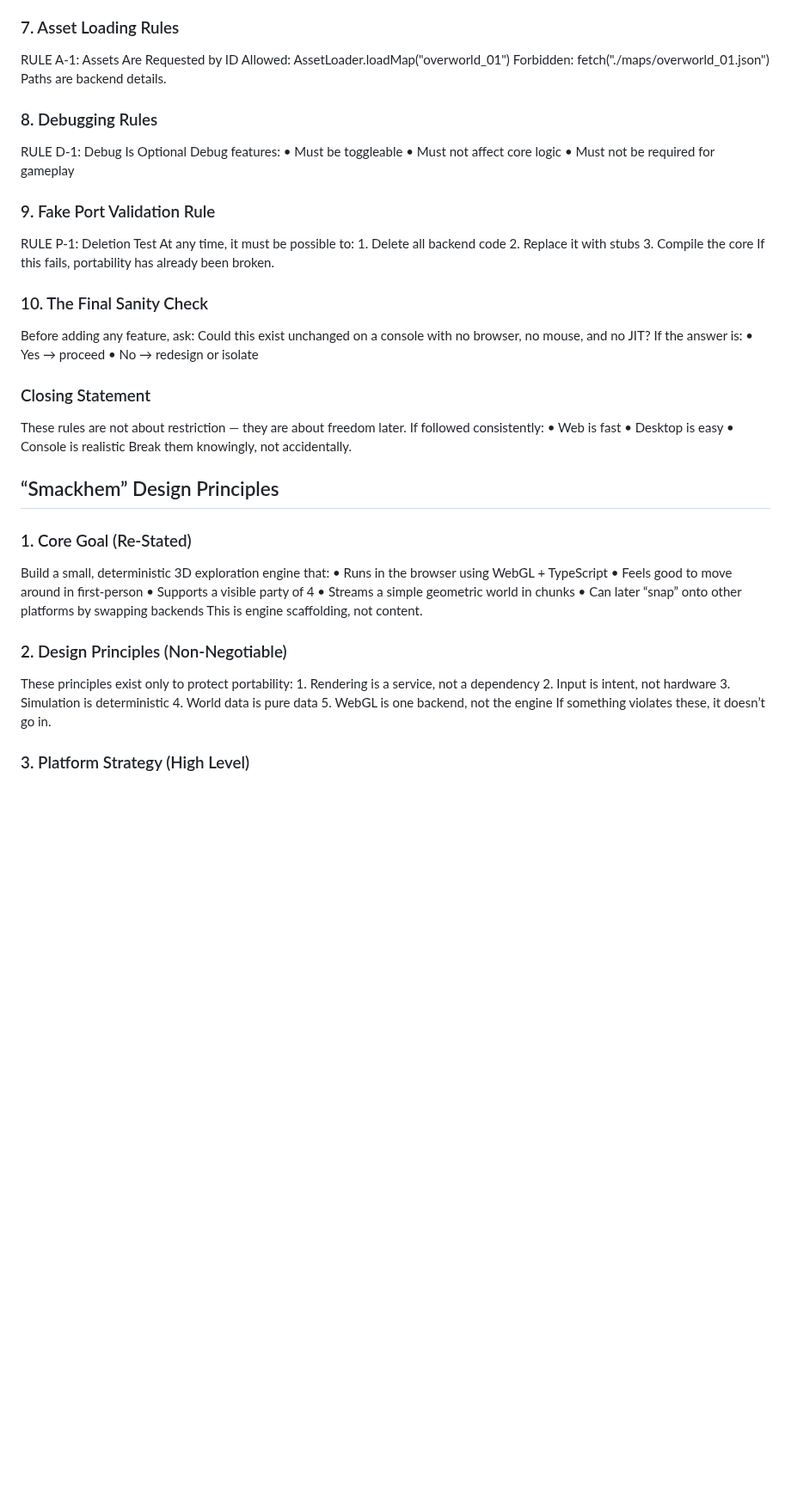
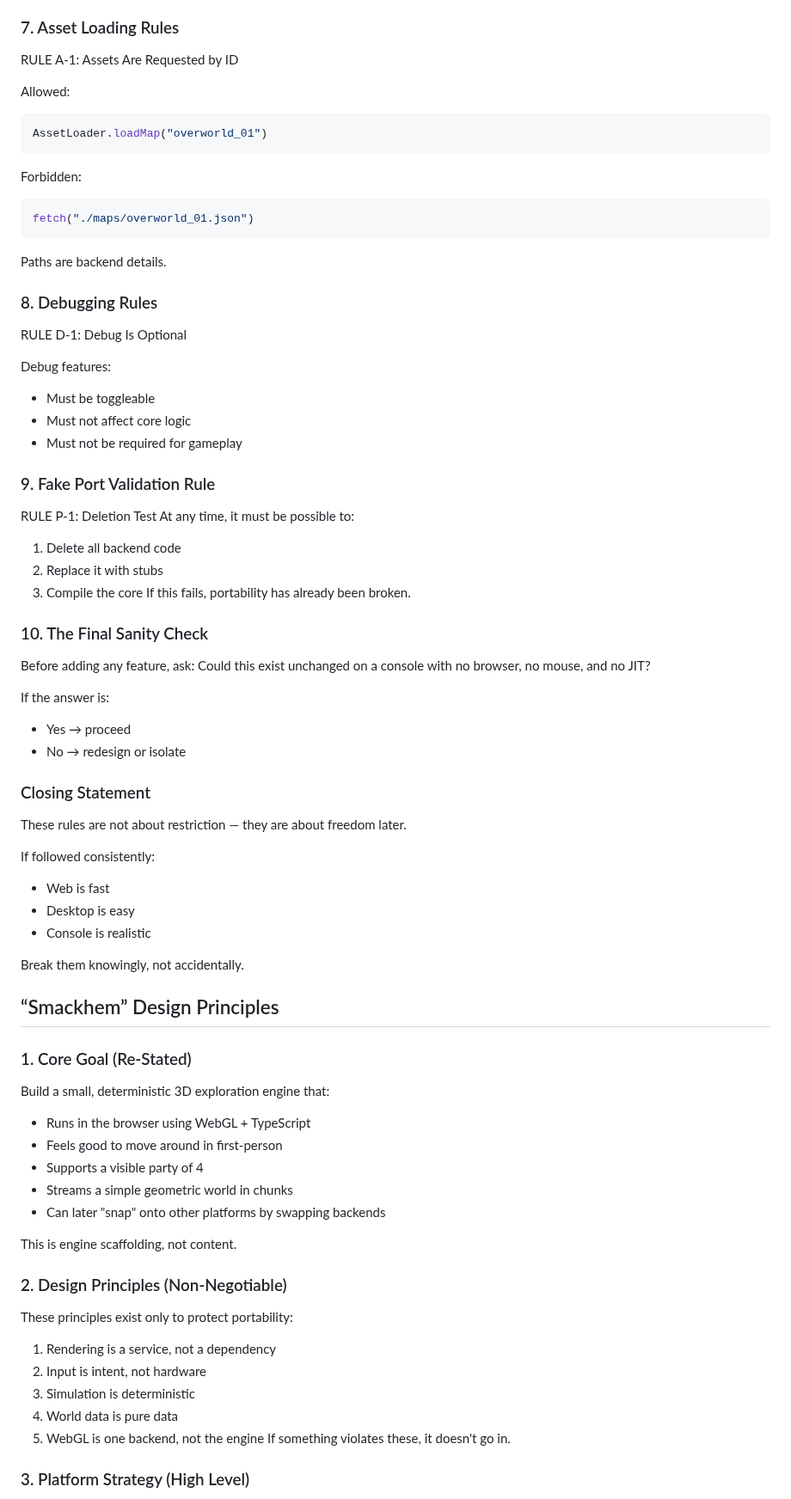
Before and after one commit to ClarkGH/smackhem, a Markdown page: DESIGN.md, the part around one of its changes. Shown at 86% size. GitHub-like rendering; blank space fills up the shorter version.

````diff
--- a/DESIGN.md
+++ b/DESIGN.md
@@ -206,44 +264,61 @@ Garbage collection should never be relied upon for correctness.
 ### 7. Asset Loading Rules
 
 RULE A-1: Assets Are Requested by ID
+
 Allowed:
+
+```typescript
 AssetLoader.loadMap("overworld_01")
+```
+
 Forbidden:
+
+```typescript
 fetch("./maps/overworld_01.json")
+```
+
 Paths are backend details.
 
 ### 8. Debugging Rules
 
 RULE D-1: Debug Is Optional
+
 Debug features:
-    • Must be toggleable
-    • Must not affect core logic
-    • Must not be required for gameplay
+
+- Must be toggleable
+- Must not affect core logic
+- Must not be required for gameplay
 
 ### 9. Fake Port Validation Rule
 
 RULE P-1: Deletion Test
 At any time, it must be possible to:
-    1. Delete all backend code
-    2. Replace it with stubs
-    3. Compile the core
+
+1. Delete all backend code
+2. Replace it with stubs
+3. Compile the core
 If this fails, portability has already been broken.
 
 ### 10. The Final Sanity Check
 
 Before adding any feature, ask:
 Could this exist unchanged on a console with no browser, no mouse, and no JIT?
+
 If the answer is:
-    • Yes → proceed
-    • No → redesign or isolate
+
+- Yes → proceed
+- No → redesign or isolate
 
 ### Closing Statement
 
 These rules are not about restriction — they are about freedom later.
+
 If followed consistently:
-    • Web is fast
-    • Desktop is easy
-    • Console is realistic
+
+- Web is fast
+- Desktop is easy
+- Console is realistic
+
 Break them knowingly, not accidentally.
 
 ## “Smackhem” Design Principles
@@ -251,22 +326,25 @@ Break them knowingly, not accidentally.
 ### 1. Core Goal (Re-Stated)
 
 Build a small, deterministic 3D exploration engine that:
-    • Runs in the browser using WebGL + TypeScript
-    • Feels good to move around in first-person
-    • Supports a visible party of 4
-    • Streams a simple geometric world in chunks
-    • Can later “snap” onto other platforms by swapping backends
+
+- Runs in the browser using WebGL + TypeScript
+- Feels good to move around in first-person
+- Supports a visible party of 4
+- Streams a simple geometric world in chunks
+- Can later "snap" onto other platforms by swapping backends
+
 This is engine scaffolding, not content.
 
 ### 2. Design Principles (Non-Negotiable)
 
 These principles exist only to protect portability:
-    1. Rendering is a service, not a dependency
-    2. Input is intent, not hardware
-    3. Simulation is deterministic
-    4. World data is pure data
-    5. WebGL is one backend, not the engine
-If something violates these, it doesn’t go in.
+
+1. Rendering is a service, not a dependency
+2. Input is intent, not hardware
+3. Simulation is deterministic
+4. World data is pure data
+5. WebGL is one backend, not the engine
+If something violates these, it doesn't go in.
 
 ### 3. Platform Strategy (High Level)
 
````
Also changed, not shown: other parts of DESIGN.md (+190 -123 lines), 1 other file.
